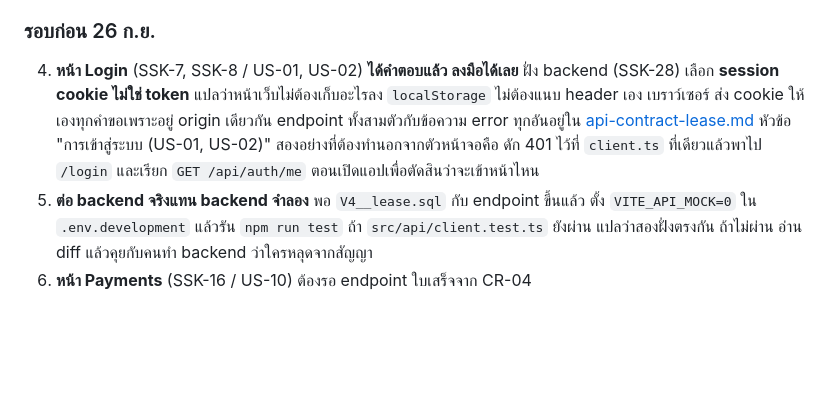
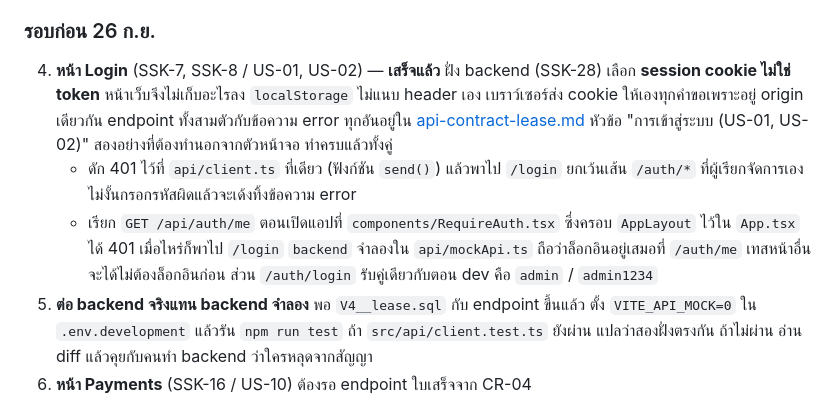
Before and after one commit to MUDST-2026-SakuraSoul-DevOps/MUDST-2026-SakuraSoul, a Markdown page: docs/frontend-workplan.md, the part around the change. Rendered like a GitHub page; blank space fills up the shorter version.

```diff
--- a/docs/frontend-workplan.md
+++ b/docs/frontend-workplan.md
@@ -90,14 +90,18 @@ import { ExportLogButton } from '../components/ExportLogButton'
 
 ### รอบก่อน 26 ก.ย.
 
-4. **หน้า Login** (SSK-7, SSK-8 / US-01, US-02)
-   **ได้คำตอบแล้ว ลงมือได้เลย** ฝั่ง backend (SSK-28) เลือก **session cookie ไม่ใช่ token**
-   แปลว่าหน้าเว็บไม่ต้องเก็บอะไรลง `localStorage` ไม่ต้องแนบ header เอง เบราว์เซอร์
-   ส่ง cookie ให้เองทุกคำขอเพราะอยู่ origin เดียวกัน
+4. **หน้า Login** (SSK-7, SSK-8 / US-01, US-02) — **เสร็จแล้ว**
+   ฝั่ง backend (SSK-28) เลือก **session cookie ไม่ใช่ token** หน้าเว็บจึงไม่เก็บอะไรลง
+   `localStorage` ไม่แนบ header เอง เบราว์เซอร์ส่ง cookie ให้เองทุกคำขอเพราะอยู่ origin เดียวกัน
    endpoint ทั้งสามตัวกับข้อความ error ทุกอันอยู่ใน
    [api-contract-lease.md](api-contract-lease.md) หัวข้อ "การเข้าสู่ระบบ (US-01, US-02)"
-   สองอย่างที่ต้องทำนอกจากตัวหน้าจอคือ ดัก 401 ไว้ที่ `client.ts` ที่เดียวแล้วพาไป `/login`
-   และเรียก `GET /api/auth/me` ตอนเปิดแอปเพื่อตัดสินว่าจะเข้าหน้าไหน
+   สองอย่างที่ต้องทำนอกจากตัวหน้าจอ ทำครบแล้วทั้งคู่
+   - ดัก 401 ไว้ที่ `api/client.ts` ที่เดียว (ฟังก์ชัน `send()`) แล้วพาไป `/login`
+     ยกเว้นเส้น `/auth/*` ที่ผู้เรียกจัดการเอง ไม่งั้นกรอกรหัสผิดแล้วจะเด้งทิ้งข้อความ error
+   - เรียก `GET /api/auth/me` ตอนเปิดแอปที่ `components/RequireAuth.tsx` ซึ่งครอบ `AppLayout`
+     ไว้ใน `App.tsx` ได้ 401 เมื่อไหร่ก็พาไป `/login`
+   `backend` จำลองใน `api/mockApi.ts` ถือว่าล็อกอินอยู่เสมอที่ `/auth/me` เทสหน้าอื่นจะได้ไม่ต้องล็อกอินก่อน
+   ส่วน `/auth/login` รับคู่เดียวกับตอน dev คือ `admin` / `admin1234`
 5. **ต่อ backend จริงแทน backend จำลอง**
    พอ `V4__lease.sql` กับ endpoint ขึ้นแล้ว ตั้ง `VITE_API_MOCK=0` ใน `.env.development`
    แล้วรัน `npm run test` ถ้า `src/api/client.test.ts` ยังผ่าน แปลว่าสองฝั่งตรงกัน
```
Also changed, not shown: README.md (+6 -5 lines), docs/api-contract-lease.md (+9 -1 lines).
